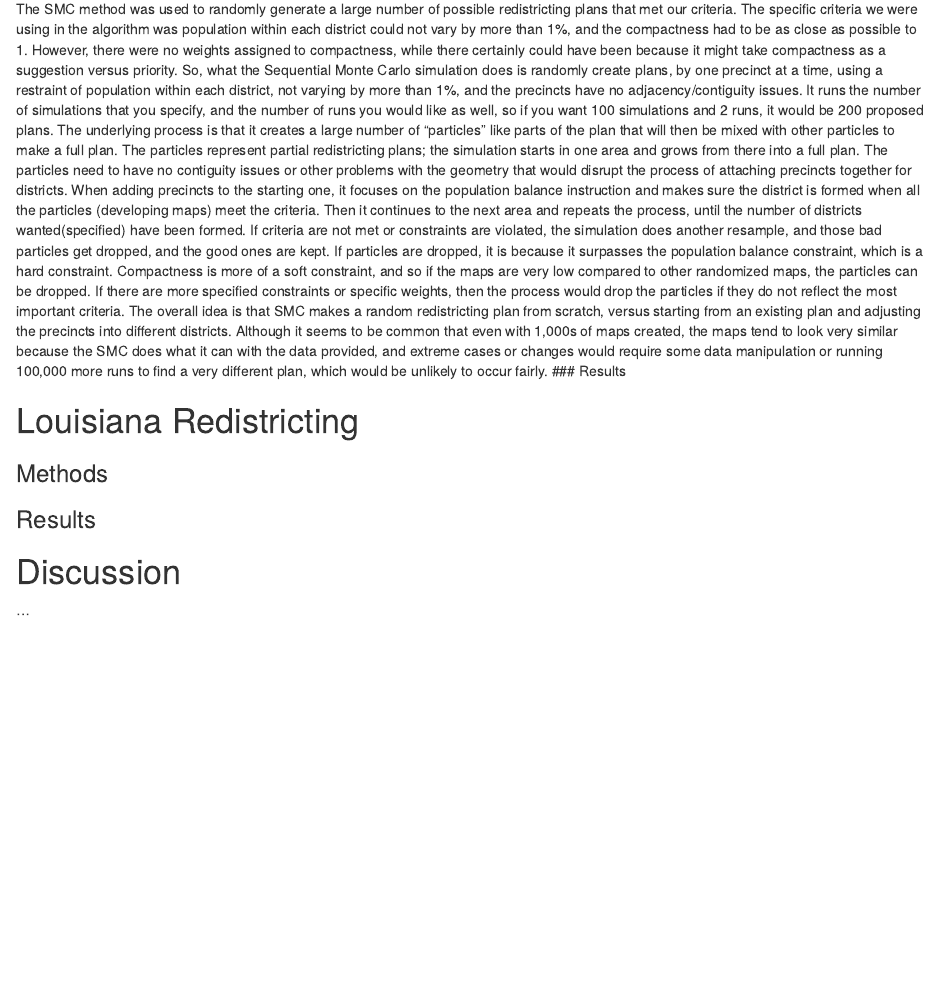
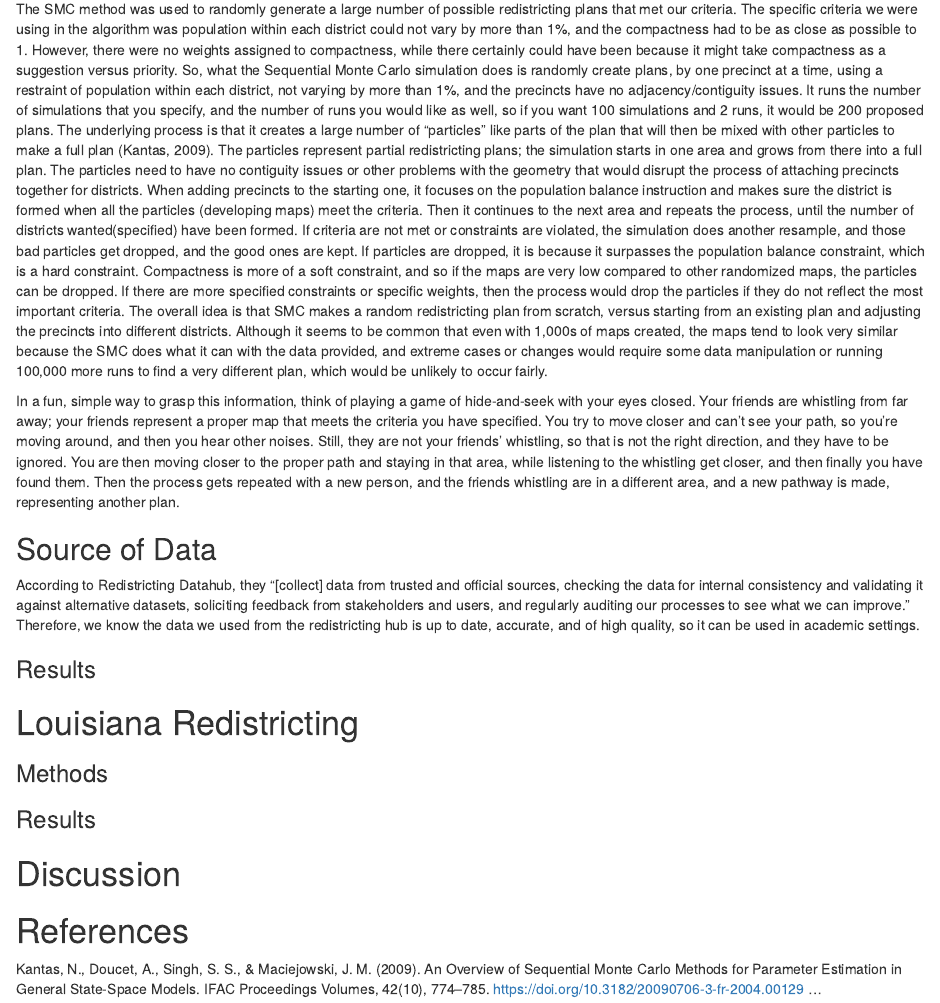
Before and after one commit to shahzahans/Redistricting_CA_LA, an R Markdown document (Final Report California and Louisianna.Rmd): the page in a window 1100 px wide, from 950 px down. Rendered offline with R 4.5, knitr and Pandoc, with nearby package versions; drawn as R Markdown's standard HTML page in place of the format the file asks for.

Commit message:
Update Final Report California and Louisianna.Rmd
analogy and redistrict hub paragraph

```diff
--- a/Final Report California and Louisianna.Rmd
+++ b/Final Report California and Louisianna.Rmd
@@ -31,7 +31,14 @@ Young voters have the potential to influence election results, but their lower v
 
 
 ### Methods
-The SMC method was used to randomly generate a large number of possible redistricting plans that met our criteria. The specific criteria we were using in the algorithm was population within each district could not vary by more than 1%, and the compactness had to be as close as possible to 1. However, there were no weights assigned to compactness, while there certainly could have been because it might take compactness as a suggestion versus priority. So, what the Sequential Monte Carlo simulation does is randomly create plans, by one precinct at a time, using a restraint of population within each district, not varying by more than 1%, and the precincts have no adjacency/contiguity issues. It runs the number of simulations that you specify, and the number of runs you would like as well, so if you want 100 simulations and 2 runs, it would be 200 proposed plans. The underlying process is that it creates a large number of “particles” like parts of the plan that will then be mixed with other particles to make a full plan. The particles represent partial redistricting plans; the simulation starts in one area and grows from there into a full plan. The particles need to have no contiguity issues or other problems with the geometry that would disrupt the process of attaching precincts together for districts. When adding precincts to the starting one, it focuses on the population balance instruction and makes sure the district is formed when all the particles (developing maps) meet the criteria. Then it continues to the next area and repeats the process, until the number of districts wanted(specified) have been formed. If criteria are not met or constraints are violated, the simulation does another resample, and those bad particles get dropped, and the good ones are kept. If particles are dropped, it is because it surpasses the population balance constraint, which is a hard constraint. Compactness is more of a soft constraint, and so if the maps are very low compared to other randomized maps, the particles can be dropped. If there are more specified constraints or specific weights, then the process would drop the particles if they do not reflect the most important criteria. The overall idea is that SMC makes a random redistricting plan from scratch, versus starting from an existing plan and adjusting the precincts into different districts. Although it seems to be common that even with 1,000s of maps created, the maps tend to look very similar because the SMC does what it can with the data provided, and extreme cases or changes would require some data manipulation or running 100,000 more runs to find a very different plan, which would be unlikely to occur fairly.
+The SMC method was used to randomly generate a large number of possible redistricting plans that met our criteria. The specific criteria we were using in the algorithm was population within each district could not vary by more than 1%, and the compactness had to be as close as possible to 1. However, there were no weights assigned to compactness, while there certainly could have been because it might take compactness as a suggestion versus priority. So, what the Sequential Monte Carlo simulation does is randomly create plans, by one precinct at a time, using a restraint of population within each district, not varying by more than 1%, and the precincts have no adjacency/contiguity issues. It runs the number of simulations that you specify, and the number of runs you would like as well, so if you want 100 simulations and 2 runs, it would be 200 proposed plans. The underlying process is that it creates a large number of “particles” like parts of the plan that will then be mixed with other particles to make a full plan (Kantas, 2009). The particles represent partial redistricting plans; the simulation starts in one area and grows from there into a full plan. The particles need to have no contiguity issues or other problems with the geometry that would disrupt the process of attaching precincts together for districts. When adding precincts to the starting one, it focuses on the population balance instruction and makes sure the district is formed when all the particles (developing maps) meet the criteria. Then it continues to the next area and repeats the process, until the number of districts wanted(specified) have been formed. If criteria are not met or constraints are violated, the simulation does another resample, and those bad particles get dropped, and the good ones are kept. If particles are dropped, it is because it surpasses the population balance constraint, which is a hard constraint. Compactness is more of a soft constraint, and so if the maps are very low compared to other randomized maps, the particles can be dropped. If there are more specified constraints or specific weights, then the process would drop the particles if they do not reflect the most important criteria. The overall idea is that SMC makes a random redistricting plan from scratch, versus starting from an existing plan and adjusting the precincts into different districts. Although it seems to be common that even with 1,000s of maps created, the maps tend to look very similar because the SMC does what it can with the data provided, and extreme cases or changes would require some data manipulation or running 100,000 more runs to find a very different plan, which would be unlikely to occur fairly.
+
+In a fun, simple way to grasp this information, think of playing a game of hide-and-seek with your eyes closed. Your friends are whistling from far away; your friends represent a proper map that meets the criteria you have specified. You try to move closer and can’t see your path, so you’re moving around, and then you hear other noises. Still, they are not your friends’ whistling, so that is not the right direction, and they have to be ignored. You are then moving closer to the proper path and staying in that area, while listening to the whistling get closer, and then finally you have found them. Then the process gets repeated with a new person, and the friends whistling are in a different area, and a new pathway is made, representing another plan.
+
+## Source of Data
+According to Redistricting Datahub, they “[collect] data from trusted and official sources, checking the data for internal consistency and validating it against alternative datasets, soliciting feedback from stakeholders and users, and regularly auditing our processes to see what we can improve.” Therefore, we know the data we used from the redistricting hub is up to date, accurate, and of high quality, so it can be used in academic settings.
+
+
 ### Results
 
 # Louisiana Redistricting
@@ -42,5 +49,7 @@ The SMC method was used to randomly generate a large number of possible redistri
 
 # Discussion
 
+# References
 
+Kantas, N., Doucet, A., Singh, S. S., & Maciejowski, J. M. (2009). An Overview of Sequential Monte Carlo Methods for Parameter Estimation in General State-Space Models. IFAC Proceedings Volumes, 42(10), 774–785. https://doi.org/10.3182/20090706-3-fr-2004.00129
 ...
```
